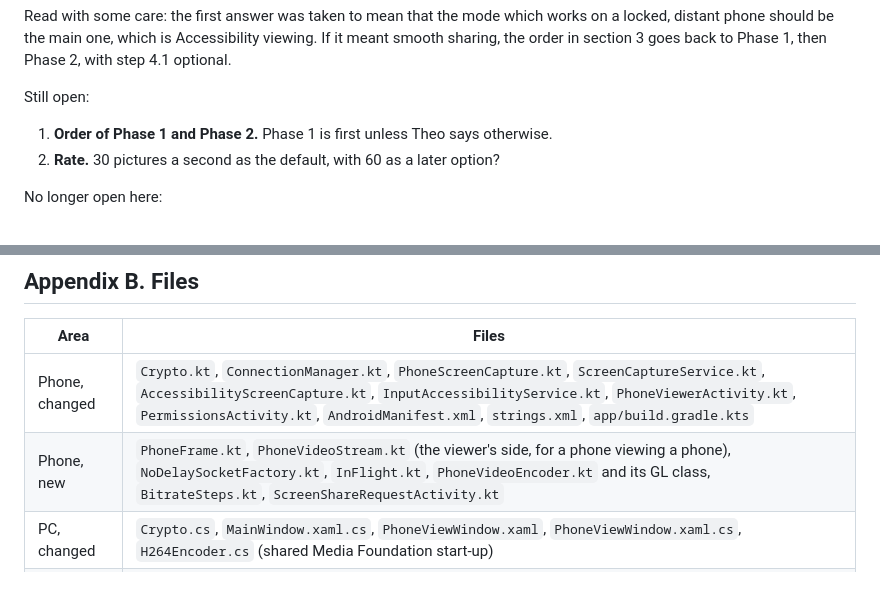
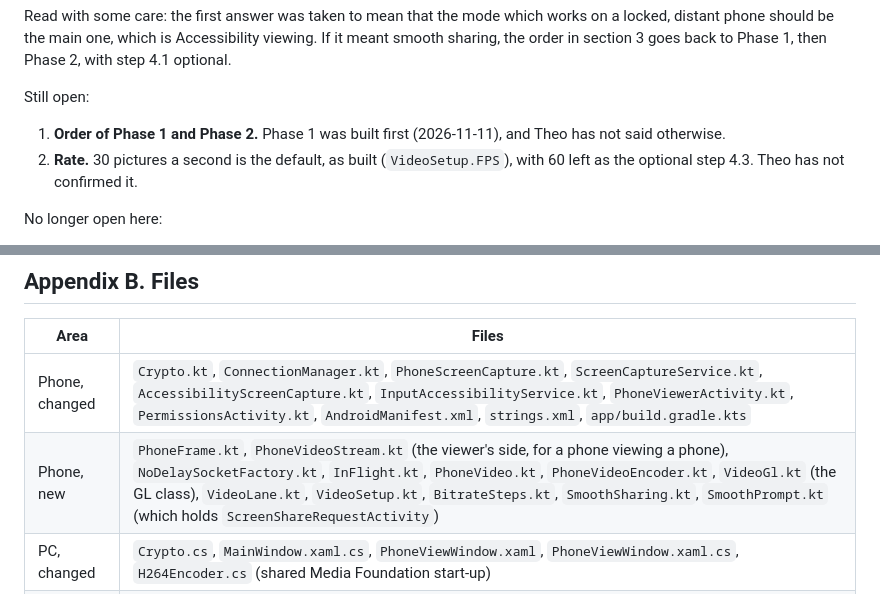
Before and after one commit to TheoGibbons/remote-desktop, a Markdown page: PHONE-VIDEO-PLAN.md, 2 parts joined by grey strips. Rendered like a GitHub page.

```diff
--- a/PHONE-VIDEO-PLAN.md
+++ b/PHONE-VIDEO-PLAN.md
@@ -839,8 +839,8 @@ Read with some care: the first answer was taken to mean that the mode which work
 
 Still open:
 
-1. **Order of Phase 1 and Phase 2.** Phase 1 is first unless Theo says otherwise.
-2. **Rate.** 30 pictures a second as the default, with 60 as a later option?
+1. **Order of Phase 1 and Phase 2.** Phase 1 was built first (2026-11-11), and Theo has not said otherwise.
+2. **Rate.** 30 pictures a second is the default, as built (`VideoSetup.FPS`), with 60 left as the optional step 4.3. Theo has not confirmed it.
 
 No longer open here:
 
@@ -910,7 +910,7 @@ PC decoder (Media Foundation), as built in `H264Decoder.cs`:
 | Area | Files |
 |---|---|
 | Phone, changed | `Crypto.kt`, `ConnectionManager.kt`, `PhoneScreenCapture.kt`, `ScreenCaptureService.kt`, `AccessibilityScreenCapture.kt`, `InputAccessibilityService.kt`, `PhoneViewerActivity.kt`, `PermissionsActivity.kt`, `AndroidManifest.xml`, `strings.xml`, `app/build.gradle.kts` |
-| Phone, new | `PhoneFrame.kt`, `PhoneVideoStream.kt` (the viewer's side, for a phone viewing a phone), `NoDelaySocketFactory.kt`, `InFlight.kt`, `PhoneVideoEncoder.kt` and its GL class, `BitrateSteps.kt`, `ScreenShareRequestActivity.kt` |
+| Phone, new | `PhoneFrame.kt`, `PhoneVideoStream.kt` (the viewer's side, for a phone viewing a phone), `NoDelaySocketFactory.kt`, `InFlight.kt`, `PhoneVideo.kt`, `PhoneVideoEncoder.kt`, `VideoGl.kt` (the GL class), `VideoLane.kt`, `VideoSetup.kt`, `BitrateSteps.kt`, `SmoothSharing.kt`, `SmoothPrompt.kt` (which holds `ScreenShareRequestActivity`) |
 | PC, changed | `Crypto.cs`, `MainWindow.xaml.cs`, `PhoneViewWindow.xaml`, `PhoneViewWindow.xaml.cs`, `H264Encoder.cs` (shared Media Foundation start-up) |
 | PC, new | `PhoneFrame.cs`, `PhoneVideoStream.cs`, `PhoneFeed.cs`, `PhoneStats.cs`, `H264Decoder.cs`, `Nv12Converter.cs`, `MediaFoundationStartup.cs`, `PhoneVideoPictures.cs`, cases added to the menu plan's test project `RemoteDesktopWin.PhoneViewTests` |
 | Relay | `server/test.mjs`, and the channel `5` vector in `server/test-e2ee.mjs` |
```
Also changed, not shown: PHONE-MENU-PLAN.md (+2 -2 lines), PHONE-UNLOCK-PLAN.md (+1 -1 lines).
